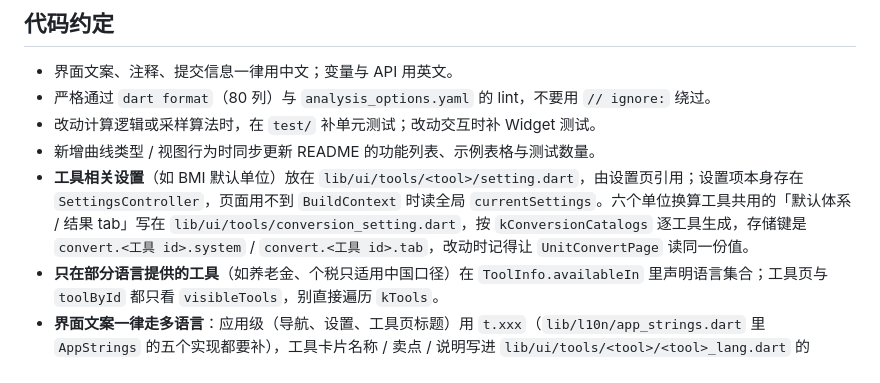
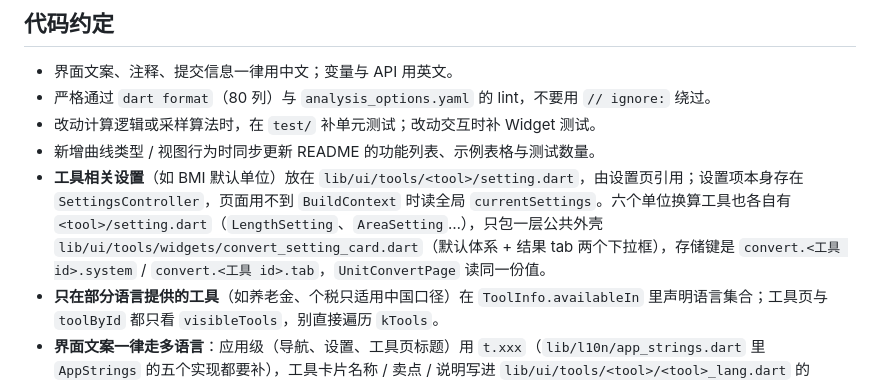
Before and after one commit to freewu/free-clac, a Markdown page: AGENTS.md, the part around the change. Drawn GitHub-style.

```diff
--- a/AGENTS.md
+++ b/AGENTS.md
@@ -55,7 +55,7 @@ cmd.exe /c "cd /d $(wslpath -w "$PWD") && flutter test"
 - 严格通过 `dart format`（80 列）与 `analysis_options.yaml` 的 lint，不要用 `// ignore:` 绕过。
 - 改动计算逻辑或采样算法时，在 `test/` 补单元测试；改动交互时补 Widget 测试。
 - 新增曲线类型 / 视图行为时同步更新 README 的功能列表、示例表格与测试数量。
-- **工具相关设置**（如 BMI 默认单位）放在 `lib/ui/tools/<tool>/setting.dart`，由设置页引用；设置项本身存在 `SettingsController`，页面用不到 `BuildContext` 时读全局 `currentSettings`。六个单位换算工具共用的「默认体系 / 结果 tab」写在 `lib/ui/tools/conversion_setting.dart`，按 `kConversionCatalogs` 逐工具生成，存储键是 `convert.<工具 id>.system` / `convert.<工具 id>.tab`，改动时记得让 `UnitConvertPage` 读同一份值。
+- **工具相关设置**（如 BMI 默认单位）放在 `lib/ui/tools/<tool>/setting.dart`，由设置页引用；设置项本身存在 `SettingsController`，页面用不到 `BuildContext` 时读全局 `currentSettings`。六个单位换算工具也各自有 `<tool>/setting.dart`（`LengthSetting`、`AreaSetting`…），只包一层公共外壳 `lib/ui/tools/widgets/convert_setting_card.dart`（默认体系 + 结果 tab 两个下拉框），存储键是 `convert.<工具 id>.system` / `convert.<工具 id>.tab`，`UnitConvertPage` 读同一份值。
 - **只在部分语言提供的工具**（如养老金、个税只适用中国口径）在 `ToolInfo.availableIn` 里声明语言集合；工具页与 `toolById` 都只看 `visibleTools`，别直接遍历 `kTools`。
 - **界面文案一律走多语言**：应用级（导航、设置、工具页标题）用 `t.xxx`（`lib/l10n/app_strings.dart` 里 `AppStrings` 的五个实现都要补），工具卡片名称 / 卖点 / 说明写进 `lib/ui/tools/<tool>/<tool>_lang.dart` 的 `k<Tool>Lang`。注释用中文，界面文案用各语言母语。
 - **颜色一律走 `AppColors`**：不要硬编码 `Color(0xFF...)`，也不要在 `const` 表达式里用 `AppColors.xxx`（它不是常量），深色 / 浅色两套配色都要能看。
```
Also changed, not shown: README.md (+3 -3 lines), docs/screenshots/settings.png, 12 other files.
